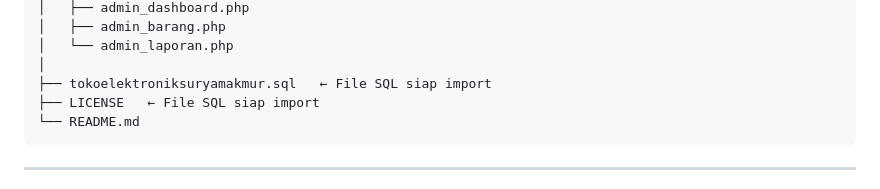
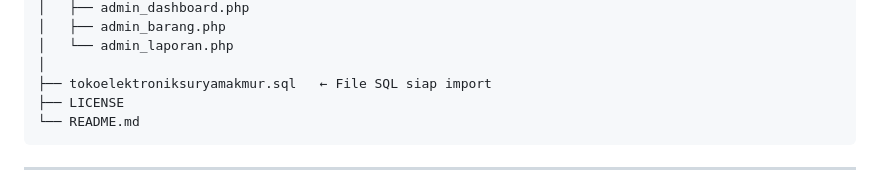
Before and after one commit to ZukovskiFT/Project-MBD, a Markdown page: README.md, the part around the change. Drawn GitHub-style.

````diff
--- a/README.md
+++ b/README.md
@@ -87,7 +87,7 @@ Project_MBD/
 │   └── admin_laporan.php
 │
 ├── tokoelektroniksuryamakmur.sql   ← File SQL siap import
-├── LICENSE   ← File SQL siap import
+├── LICENSE
 └── README.md
 ```
 
````
